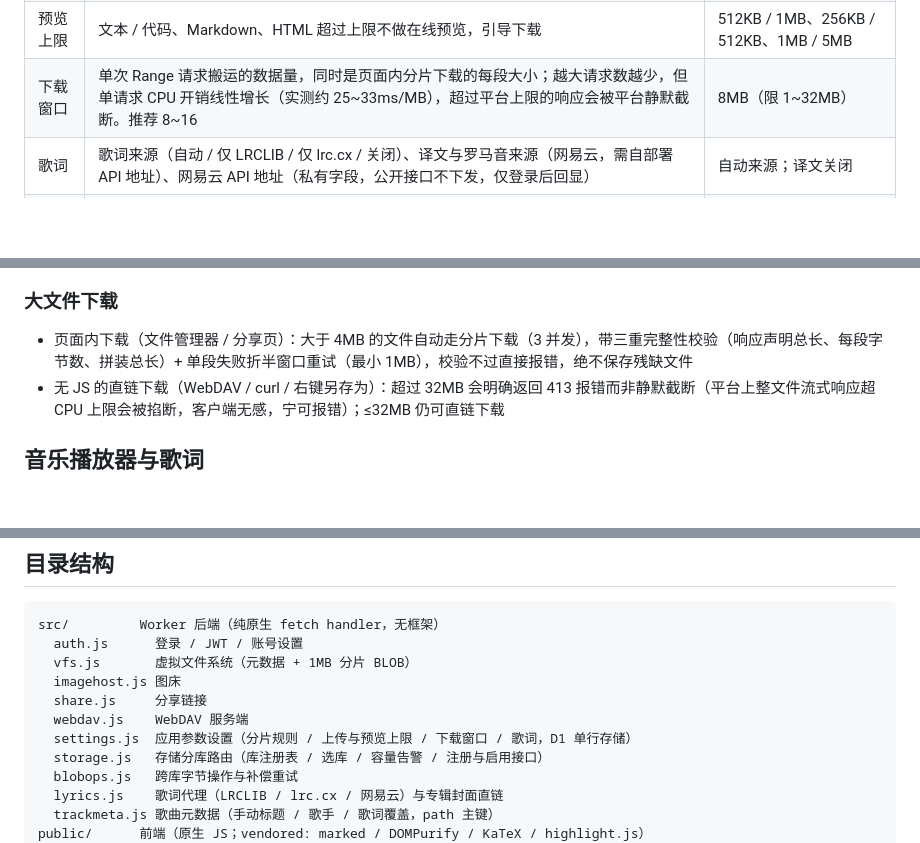
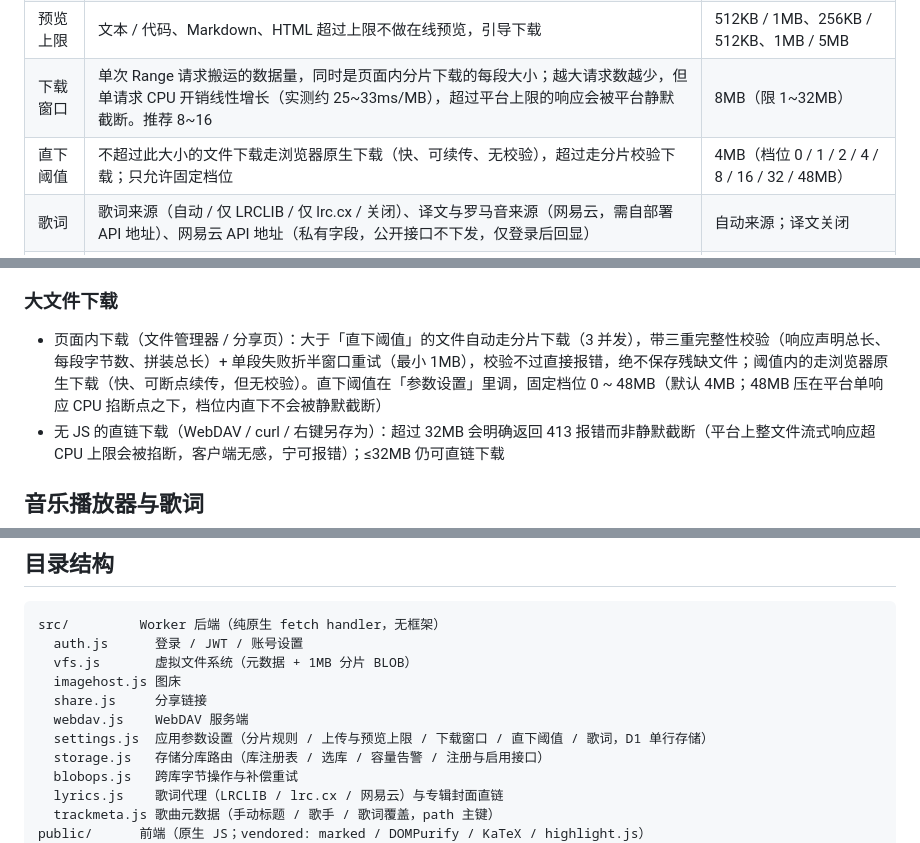
Before and after one commit to Sina5byg5L2z/cf-file-manager, a Markdown page: README.md, 3 parts joined by grey strips. GitHub-like rendering; blank space fills up the shorter version.

Commit message:
README: 直下阈值说明(直接下载参数化)

```diff
--- a/README.md
+++ b/README.md
@@ -101,6 +101,7 @@ npm run dev                            # http://localhost:8787
 | 上传上限 | 单文件大小上限，超限文件上传时直接跳过；不能超过服务端 `MAX_UPLOAD_SIZE`（那是最终兜底） | 200MB / 200MB |
 | 预览上限 | 文本 / 代码、Markdown、HTML 超过上限不做在线预览，引导下载 | 512KB / 1MB、256KB / 512KB、1MB / 5MB |
 | 下载窗口 | 单次 Range 请求搬运的数据量，同时是页面内分片下载的每段大小；越大请求数越少，但单请求 CPU 开销线性增长（实测约 25~33ms/MB），超过平台上限的响应会被平台静默截断。推荐 8~16 | 8MB（限 1~32MB） |
+| 直下阈值 | 不超过此大小的文件下载走浏览器原生下载（快、可续传、无校验），超过走分片校验下载；只允许固定档位 | 4MB（档位 0 / 1 / 2 / 4 / 8 / 16 / 32 / 48MB） |
 | 歌词 | 歌词来源（自动 / 仅 LRCLIB / 仅 lrc.cx / 关闭）、译文与罗马音来源（网易云，需自部署 API 地址）、网易云 API 地址（私有字段，公开接口不下发，仅登录后回显） | 自动来源；译文关闭 |
 | AI 翻译 | 开关 + 接口地址 / 模型 / 密钥（OpenAI 兼容，默认硅基流动 Qwen3-8B）。密钥属私有字段，留空时回落部署期环境变量兜底；关闭或未填密钥时前端不出现翻译按钮 | 关闭 |
 
@@ -112,7 +113,7 @@ npm run dev                            # http://localhost:8787
 
 ### 大文件下载
 
-- 页面内下载（文件管理器 / 分享页）：大于 4MB 的文件自动走分片下载（3 并发），带三重完整性校验（响应声明总长、每段字节数、拼装总长）+ 单段失败折半窗口重试（最小 1MB），校验不过直接报错，绝不保存残缺文件
+- 页面内下载（文件管理器 / 分享页）：大于「直下阈值」的文件自动走分片下载（3 并发），带三重完整性校验（响应声明总长、每段字节数、拼装总长）+ 单段失败折半窗口重试（最小 1MB），校验不过直接报错，绝不保存残缺文件；阈值内的走浏览器原生下载（快、可断点续传，但无校验）。直下阈值在「参数设置」里调，固定档位 0 ~ 48MB（默认 4MB；48MB 压在平台单响应 CPU 掐断点之下，档位内直下不会被静默截断）
 - 无 JS 的直链下载（WebDAV / curl / 右键另存为）：超过 32MB 会明确返回 413 报错而非静默截断（平台上整文件流式响应超 CPU 上限会被掐断，客户端无感，宁可报错）；≤32MB 仍可直链下载
 
 ## 音乐播放器与歌词
@@ -172,7 +173,7 @@ src/         Worker 后端（纯原生 fetch handler，无框架）
   imagehost.js 图床
   share.js     分享链接
   webdav.js    WebDAV 服务端
-  settings.js  应用参数设置（分片规则 / 上传与预览上限 / 下载窗口 / 歌词，D1 单行存储）
+  settings.js  应用参数设置（分片规则 / 上传与预览上限 / 下载窗口 / 直下阈值 / 歌词，D1 单行存储）
   storage.js   存储分库路由（库注册表 / 选库 / 容量告警 / 注册与启用接口）
   blobops.js   跨库字节操作与补偿重试
   lyrics.js    歌词代理（LRCLIB / lrc.cx / 网易云）与专辑封面直链
```
